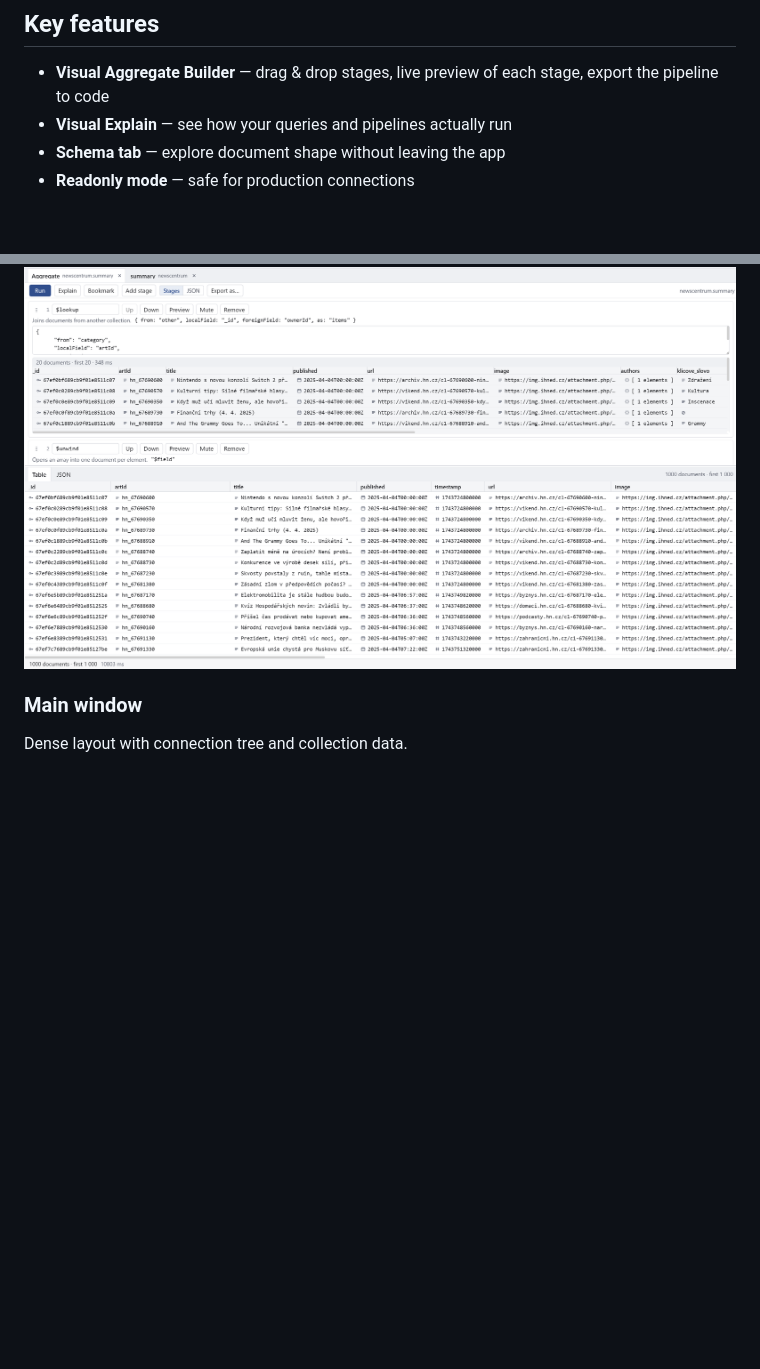
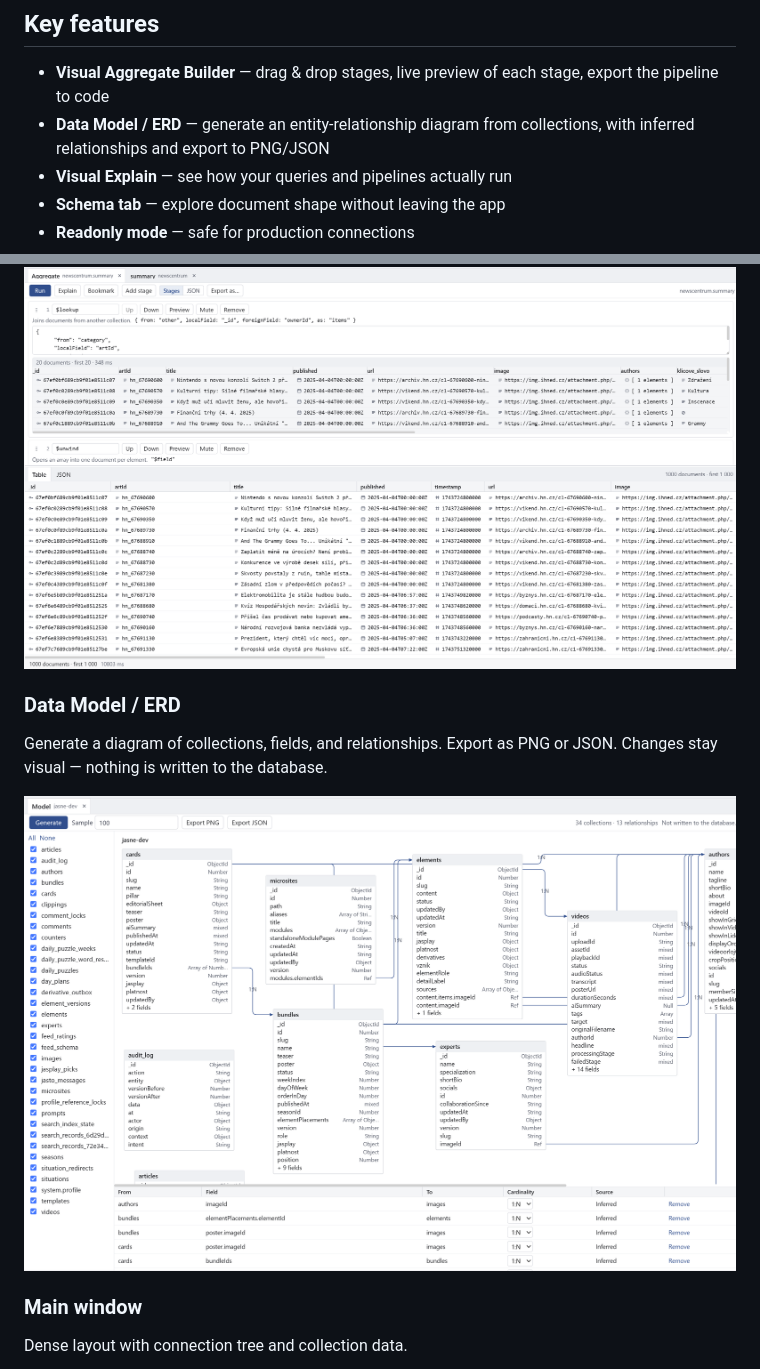
Before and after one commit to maly/mongrove, a Markdown page: README.md, 2 parts joined by grey strips. Rendered like a GitHub page; pictures changed too: docs/model.png (added); blank space fills up the shorter version.

Commit message:
Add Data Model / ERD feature and screenshot

```diff
--- a/README.md
+++ b/README.md
@@ -7,6 +7,7 @@ Built for people who write aggregation pipelines every day and want something de
 ## Key features
 
 - **Visual Aggregate Builder** — drag & drop stages, live preview of each stage, export the pipeline to code
+- **Data Model / ERD** — generate an entity-relationship diagram from collections, with inferred relationships and export to PNG/JSON
 - **Visual Explain** — see how your queries and pipelines actually run
 - **Schema tab** — explore document shape without leaving the app
 - **Readonly mode** — safe for production connections
@@ -33,6 +34,12 @@ Numbers measured on Mongrove v0.1.0. Compass and Studio 3T figures are typical c
 Drag & drop stages, live preview of each stage, export the pipeline to code.
 
 ![Aggregate Builder](docs/aggregate-builder.png)
+
+### Data Model / ERD
+
+Generate a diagram of collections, fields, and relationships. Export as PNG or JSON. Changes stay visual — nothing is written to the database.
+
+![Data Model](docs/model.png)
 
 ### Main window
 
```
